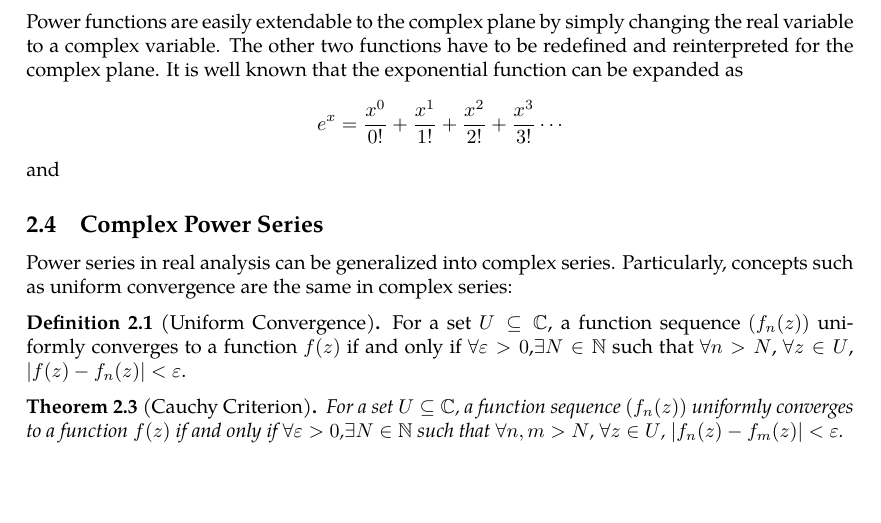
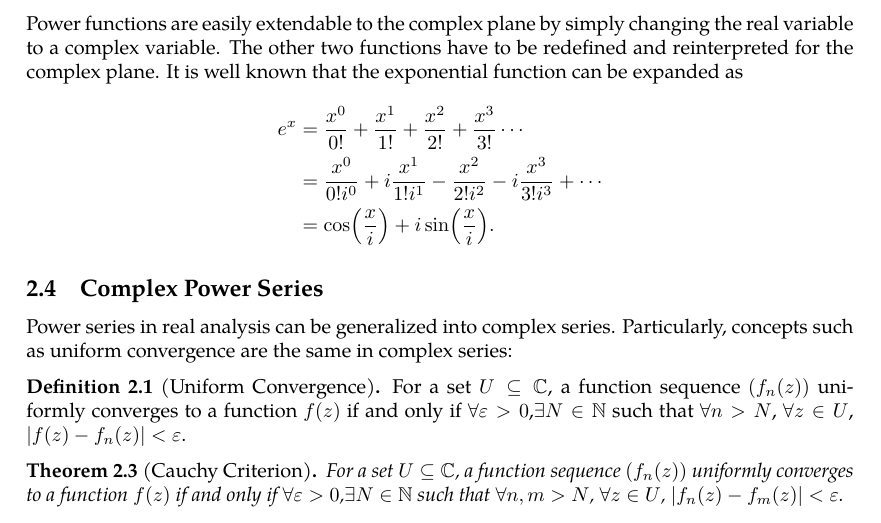
Before and after one commit to slipperking/complex-analysis-latex, a LaTeX document (main.tex): part of page 14 of 38, cut so that both start at the same text, the shorter picture padded with empty space. Compiled offline with pdfLaTeX.

Commit message:
overleaf_to_git (Tue Jun  3 12:20:35 2025 -0700): update main.tex from r6997 to r7016

```diff
--- a/main.tex
+++ b/main.tex
@@ -346,7 +346,11 @@ A univariate function formed by taking compositions, sums, products, and powers
     \item Trigonometric functions, hyperbolic functions, and their inverses
     \item Exponential functions and their inverses.
 \end{enumerate}
-Power functions are easily extendable to the complex plane by simply changing the real variable to a complex variable. The other two functions have to be redefined and reinterpreted for the complex plane. It is well known that the exponential function can be expanded as \[e^x=\frac{x^0}{0!}+\frac{x^1}{1!}+\frac{x^2}{2!}+\frac{x^3}{3!}\cdots\] and
+Power functions are easily extendable to the complex plane by simply changing the real variable to a complex variable. The other two functions have to be redefined and reinterpreted for the complex plane. It is well known that the exponential function can be expanded as \begin{align*}
+    e^x&=\frac{x^0}{0!}+\frac{x^1}{1!}+\frac{x^2}{2!}+\frac{x^3}{3!}\cdots\\
+    &=\frac{x^0}{0!i^0}+i\frac{x^1}{1!i^1}-\frac{x^2}{2!i^2}-i\frac{x^3}{3!i^3}+\cdots\\
+    &=\cos\paren{\frac{x}{i}}+i\sin\paren{\frac{x}{i}}.
+\end{align*}
 \subsection{Complex Power Series}
 Power series in real analysis can be generalized into complex series. Particularly, concepts such as uniform convergence are the same in complex series:
 \begin{definition}[Uniform Convergence]
```
